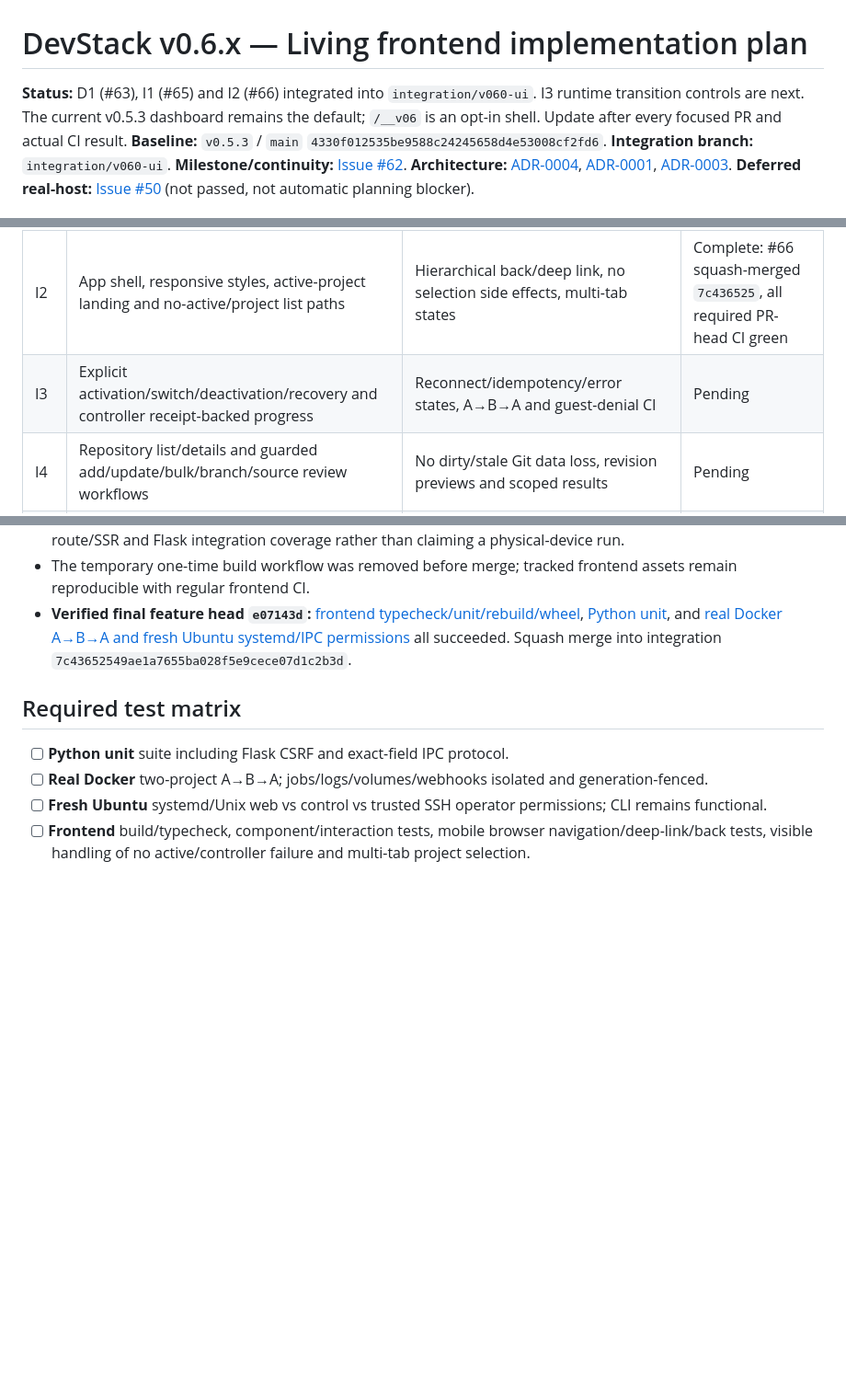
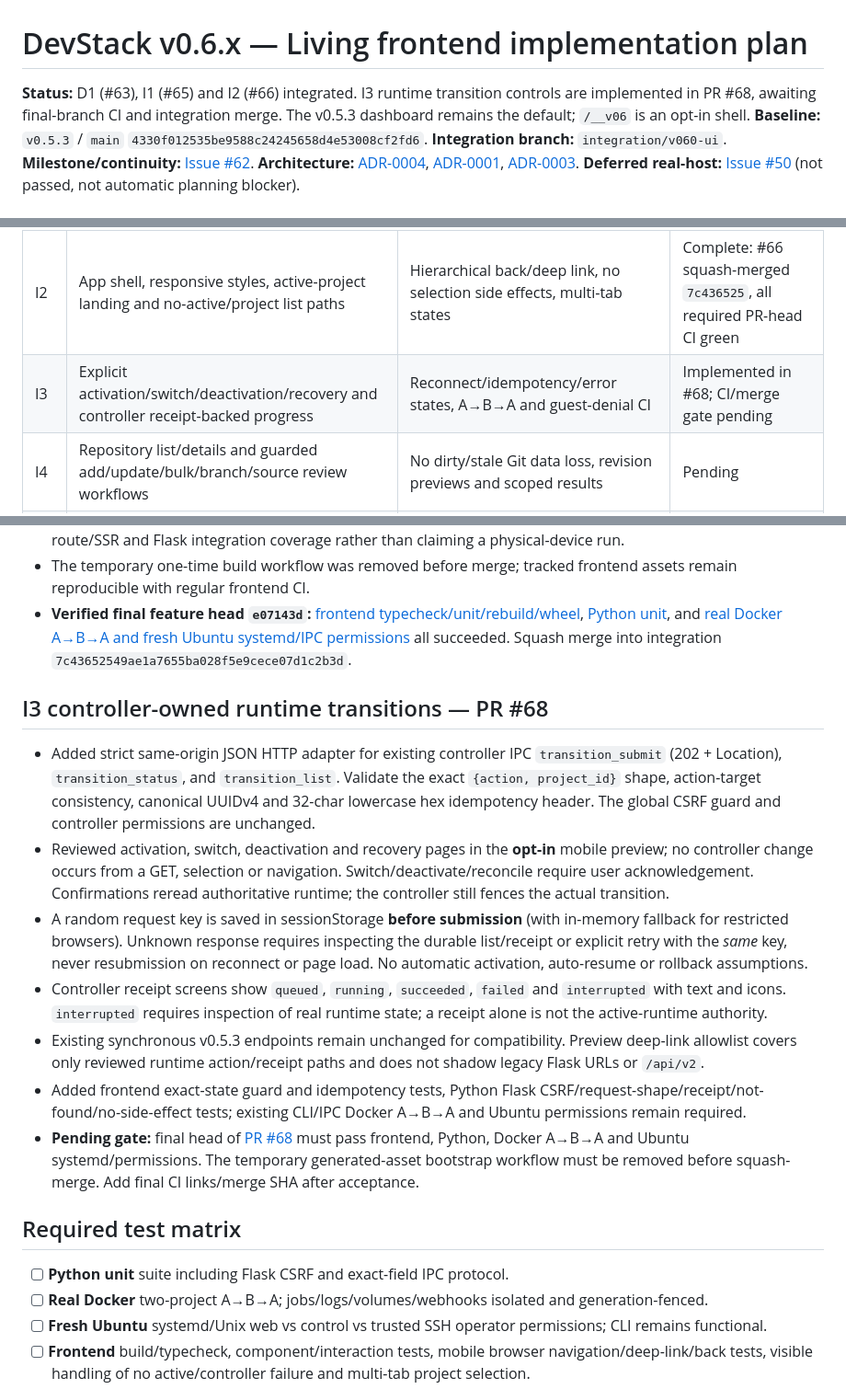
Before and after one commit to rafaelpivato/devstack, a Markdown page: docs/v0.6-implementation-plan.md, 3 parts joined by grey strips. Shown at 92% size. GitHub-like rendering; blank space fills up the shorter version.

Commit message:
docs(v0.6 I3): record receipt-backed runtime UX and release gates

```diff
--- a/docs/v0.6-implementation-plan.md
+++ b/docs/v0.6-implementation-plan.md
@@ -1,6 +1,6 @@
 # DevStack v0.6.x — Living frontend implementation plan
 
-**Status:** D1 (#63), I1 (#65) and I2 (#66) integrated into `integration/v060-ui`. I3 runtime transition controls are next. The current v0.5.3 dashboard remains the default; `/__v06` is an opt-in shell. Update after every focused PR and actual CI result.
+**Status:** D1 (#63), I1 (#65) and I2 (#66) integrated. I3 runtime transition controls are implemented in PR #68, awaiting final-branch CI and integration merge. The v0.5.3 dashboard remains the default; `/__v06` is an opt-in shell.
 **Baseline:** `v0.5.3` / `main` `4330f012535be9588c24245658d4e53008cf2fd6`.
 **Integration branch:** `integration/v060-ui`.
 **Milestone/continuity:** [Issue #62](https://github.com/rafaelpivato/devstack/issues/62).
@@ -38,7 +38,7 @@
 | D1 | ADR-0004, living plan, agreed feature map | Docs agree with code and decisions; unit/Docker/Ubuntu CI | Complete; #63 merged to integration (`c9a8075`) |
 | I1 | React+TS+Vite, build/install packaging; typed client and shared data-state primitives | No Node on server, deterministic wheel/git-tag assets, CSRF/IPC security unchanged, frontend CI | Complete in #65; verified CI links in milestone #62 |
 | I2 | App shell, responsive styles, active-project landing and no-active/project list paths | Hierarchical back/deep link, no selection side effects, multi-tab states | Complete: #66 squash-merged `7c436525`, all required PR-head CI green |
-| I3 | Explicit activation/switch/deactivation/recovery and controller receipt-backed progress | Reconnect/idempotency/error states, A→B→A and guest-denial CI | Pending |
+| I3 | Explicit activation/switch/deactivation/recovery and controller receipt-backed progress | Reconnect/idempotency/error states, A→B→A and guest-denial CI | Implemented in #68; CI/merge gate pending |
 | I4 | Repository list/details and guarded add/update/bulk/branch/source review workflows | No dirty/stale Git data loss, revision previews and scoped results | Pending |
 | I5 | Services, bounded logs, Tailscale application links, jobs, task/ad-hoc and copy UX | Project/generation ownership; no invented terminal; safe cancel/disconnect | Pending |
 | I6 | Configuration, webhooks, GitHub SSH, global release updates | Compose revisions, settings collection overwrite safety, CSRF/conflicts | Pending |
@@ -79,6 +79,16 @@ Do not turn PR labels into artificial scope constraints: re-split or reorder as
 - The temporary one-time build workflow was removed before merge; tracked frontend assets remain reproducible with regular frontend CI.
 - **Verified final feature head `e07143d`:** [frontend typecheck/unit/rebuild/wheel](https://github.com/rafaelpivato/devstack/actions/runs/39641959886), [Python unit](https://github.com/rafaelpivato/devstack/actions/runs/39641959842), and [real Docker A→B→A and fresh Ubuntu systemd/IPC permissions](https://github.com/rafaelpivato/devstack/actions/runs/39641959720) all succeeded. Squash merge into integration `7c43652549ae1a7655ba028f5e9cece07d1c2b3d`.
 
+## I3 controller-owned runtime transitions — PR #68
+
+- Added strict same-origin JSON HTTP adapter for existing controller IPC `transition_submit` (202 + Location), `transition_status`, and `transition_list`. Validate the exact `{action, project_id}` shape, action-target consistency, canonical UUIDv4 and 32-char lowercase hex idempotency header. The global CSRF guard and controller permissions are unchanged.
+- Reviewed activation, switch, deactivation and recovery pages in the **opt-in** mobile preview; no controller change occurs from a GET, selection or navigation. Switch/deactivate/reconcile require user acknowledgement. Confirmations reread authoritative runtime; the controller still fences the actual transition.
+- A random request key is saved in sessionStorage **before submission** (with in-memory fallback for restricted browsers). Unknown response requires inspecting the durable list/receipt or explicit retry with the *same* key, never resubmission on reconnect or page load. No automatic activation, auto-resume or rollback assumptions.
+- Controller receipt screens show `queued`, `running`, `succeeded`, `failed` and `interrupted` with text and icons. `interrupted` requires inspection of real runtime state; a receipt alone is not the active-runtime authority.
+- Existing synchronous v0.5.3 endpoints remain unchanged for compatibility. Preview deep-link allowlist covers only reviewed runtime action/receipt paths and does not shadow legacy Flask URLs or `/api/v2`.
+- Added frontend exact-state guard and idempotency tests, Python Flask CSRF/request-shape/receipt/not-found/no-side-effect tests; existing CLI/IPC Docker A→B→A and Ubuntu permissions remain required.
+- **Pending gate:** final head of [PR #68](https://github.com/rafaelpivato/devstack/pull/68) must pass frontend, Python, Docker A→B→A and Ubuntu systemd/permissions. The temporary generated-asset bootstrap workflow must be removed before squash-merge. Add final CI links/merge SHA after acceptance.
+
 ## Required test matrix
 
 - [ ] **Python unit** suite including Flask CSRF and exact-field IPC protocol.
```
